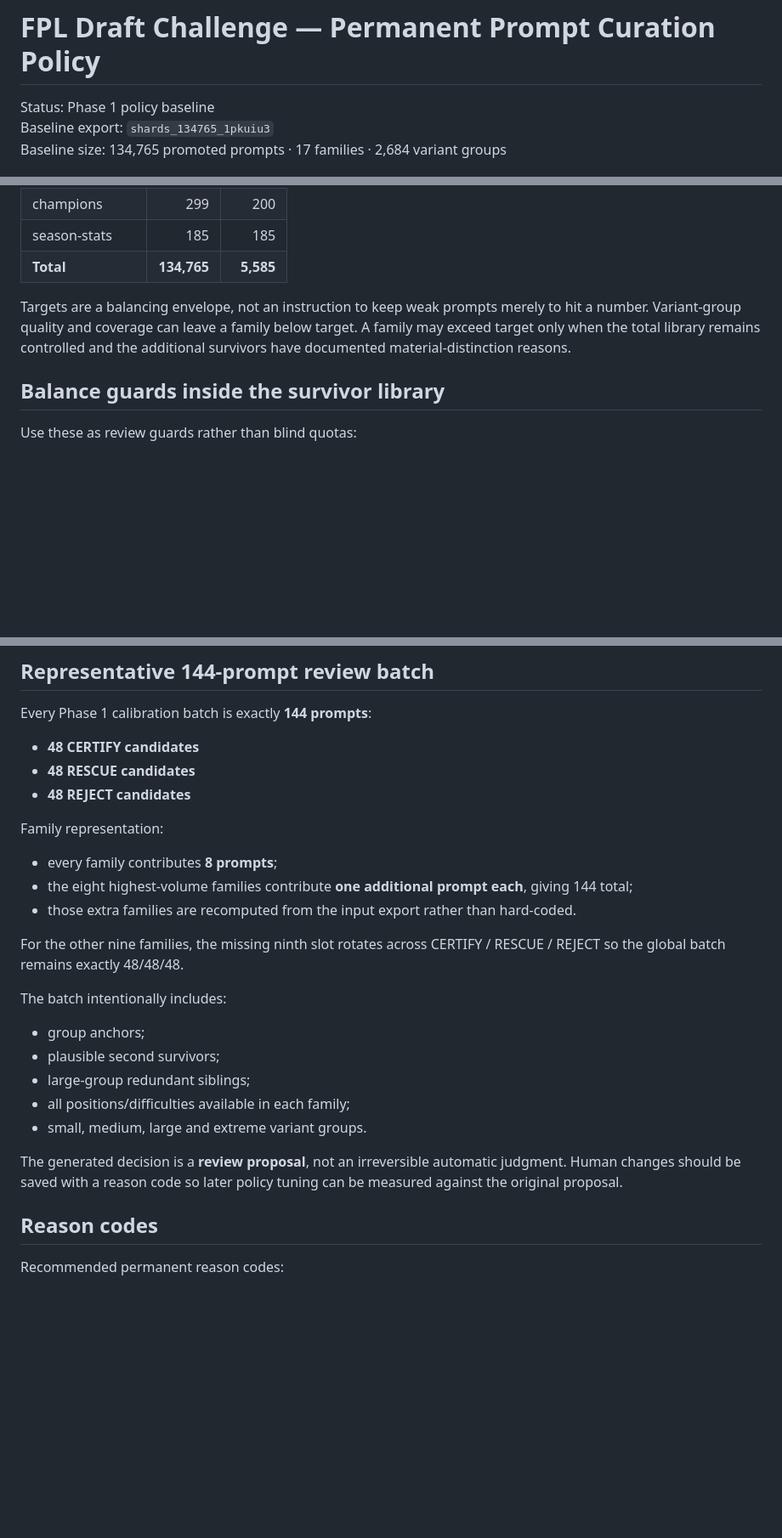
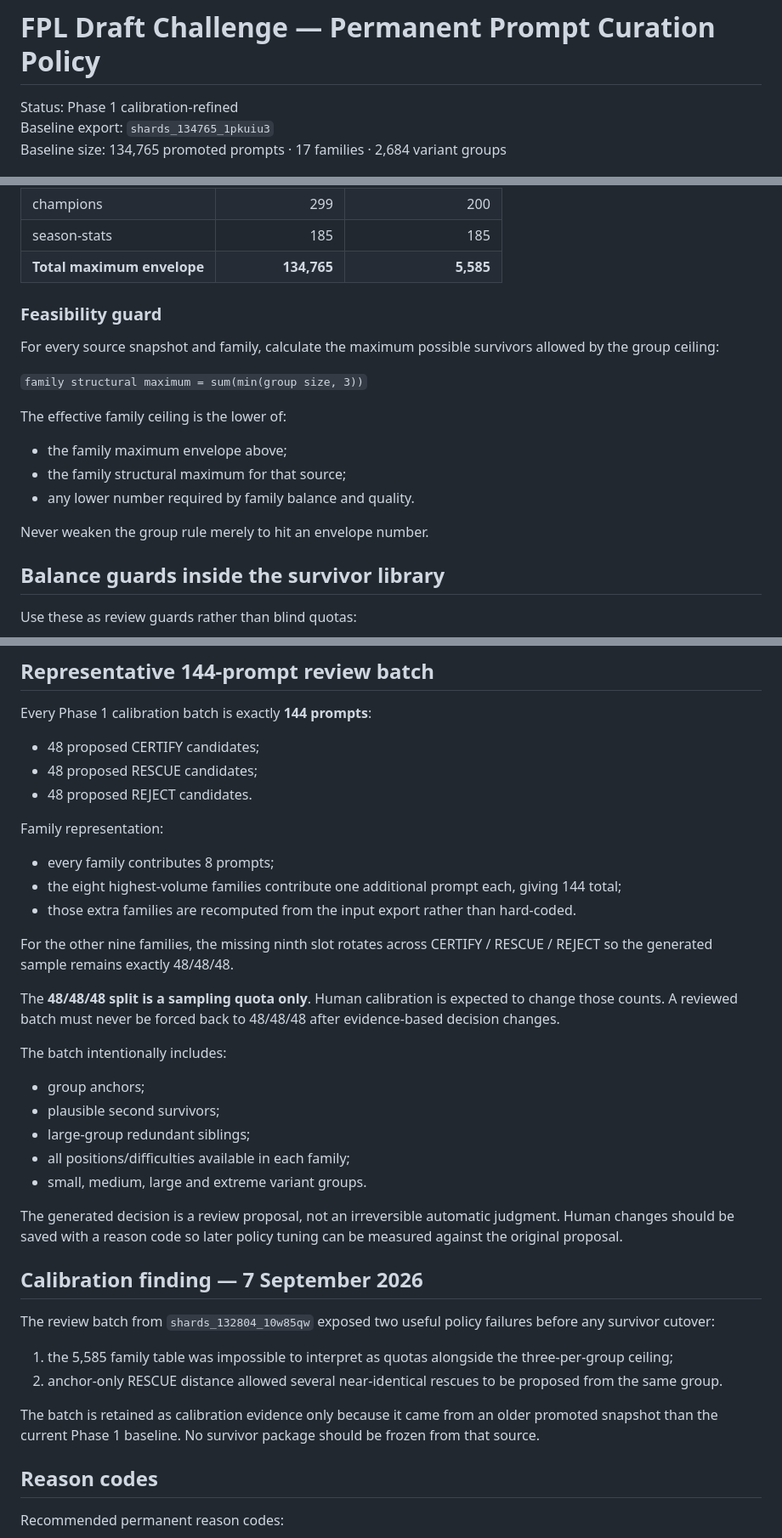
Before and after one commit to complexdd-rgb/fpl-draft-challenge, a Markdown page: PROMPT_CURATION_POLICY.md, 3 parts joined by grey strips. Shown at 85% size. Rendered like a GitHub page; blank space fills up the shorter version.

```diff
--- a/PROMPT_CURATION_POLICY.md
+++ b/PROMPT_CURATION_POLICY.md
@@ -1,6 +1,6 @@
 # FPL Draft Challenge — Permanent Prompt Curation Policy
 
-Status: Phase 1 policy baseline
+Status: Phase 1 calibration-refined
 Baseline export: `shards_134765_1pkuiu3`
 Baseline size: 134,765 promoted prompts · 17 families · 2,684 variant groups
 
@@ -89,9 +109,21 @@ That is approximately **2.08 survivors per current variant group** and a **95.86
 | relegated-clubs | 414 | 225 |
 | champions | 299 | 200 |
 | season-stats | 185 | 185 |
-| **Total** | **134,765** | **5,585** |
+| **Total maximum envelope** | **134,765** | **5,585** |
 
-Targets are a balancing envelope, not an instruction to keep weak prompts merely to hit a number. Variant-group quality and coverage can leave a family below target. A family may exceed target only when the total library remains controlled and the additional survivors have documented material-distinction reasons.
+### Feasibility guard
+
+For every source snapshot and family, calculate the maximum possible survivors allowed by the group ceiling:
+
+`family structural maximum = sum(min(group size, 3))`
+
+The effective family ceiling is the lower of:
+
+- the family maximum envelope above;
+- the family structural maximum for that source;
+- any lower number required by family balance and quality.
+
+Never weaken the group rule merely to hit an envelope number.
 
 ## Balance guards inside the survivor library
 
@@ -109,25 +141,38 @@ Use these as review guards rather than blind quotas:
 
 Every Phase 1 calibration batch is exactly **144 prompts**:
 
-- **48 CERTIFY candidates**
-- **48 RESCUE candidates**
-- **48 REJECT candidates**
+- 48 proposed CERTIFY candidates;
+- 48 proposed RESCUE candidates;
+- 48 proposed REJECT candidates.
 
 Family representation:
-- every family contributes **8 prompts**;
-- the eight highest-volume families contribute **one additional prompt each**, giving 144 total;
+
+- every family contributes 8 prompts;
+- the eight highest-volume families contribute one additional prompt each, giving 144 total;
 - those extra families are recomputed from the input export rather than hard-coded.
 
-For the other nine families, the missing ninth slot rotates across CERTIFY / RESCUE / REJECT so the global batch remains exactly 48/48/48.
+For the other nine families, the missing ninth slot rotates across CERTIFY / RESCUE / REJECT so the generated sample remains exactly 48/48/48.
+
+The **48/48/48 split is a sampling quota only**. Human calibration is expected to change those counts. A reviewed batch must never be forced back to 48/48/48 after evidence-based decision changes.
 
 The batch intentionally includes:
+
 - group anchors;
 - plausible second survivors;
 - large-group redundant siblings;
 - all positions/difficulties available in each family;
 - small, medium, large and extreme variant groups.
 
-The generated decision is a **review proposal**, not an irreversible automatic judgment. Human changes should be saved with a reason code so later policy tuning can be measured against the original proposal.
+The generated decision is a review proposal, not an irreversible automatic judgment. Human changes should be saved with a reason code so later policy tuning can be measured against the original proposal.
+
+## Calibration finding — 7 September 2026
+
+The review batch from `shards_132804_10w85qw` exposed two useful policy failures before any survivor cutover:
+
+1. the 5,585 family table was impossible to interpret as quotas alongside the three-per-group ceiling;
+2. anchor-only RESCUE distance allowed several near-identical rescues to be proposed from the same group.
+
+The batch is retained as calibration evidence only because it came from an older promoted snapshot than the current Phase 1 baseline. No survivor package should be frozen from that source.
 
 ## Reason codes
 
```
Also changed, not shown: other parts of PROMPT_CURATION_POLICY.md (+35 -12 lines).
